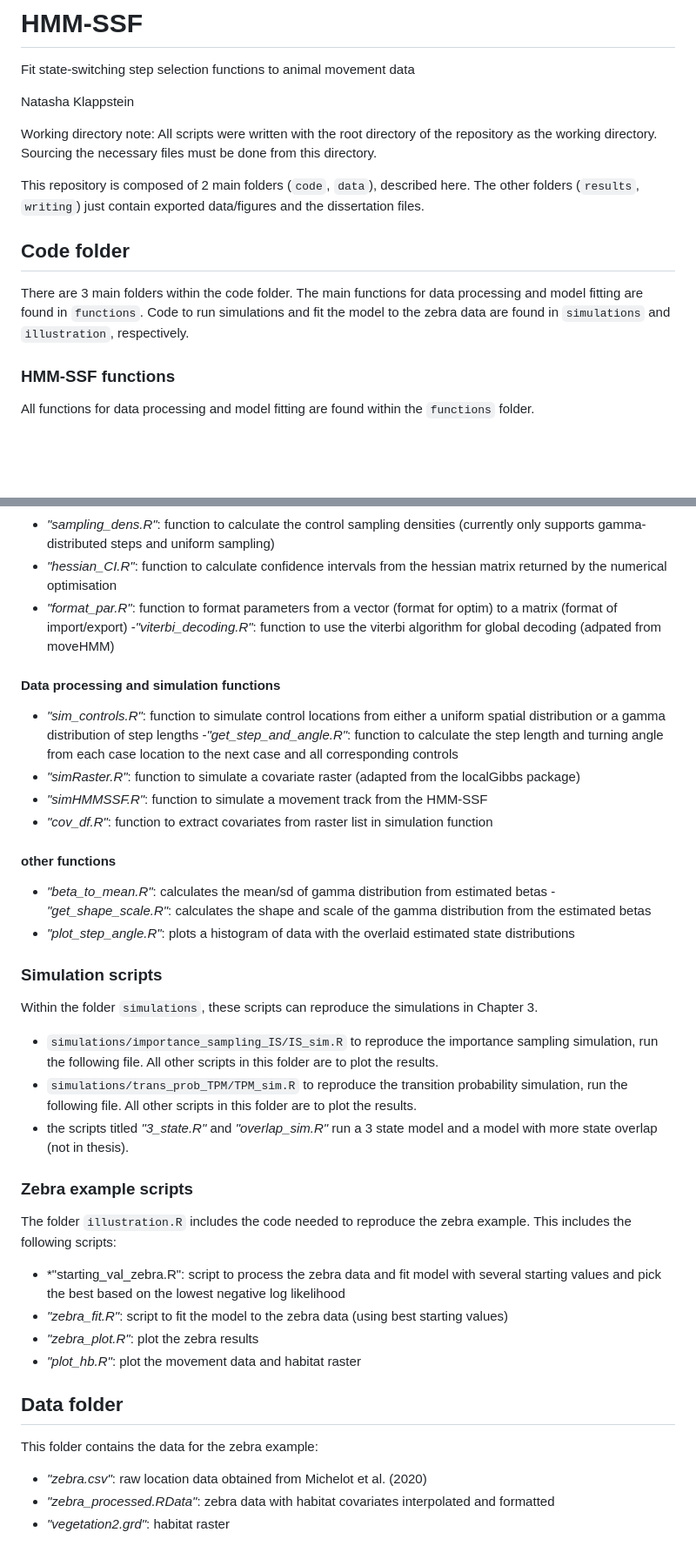
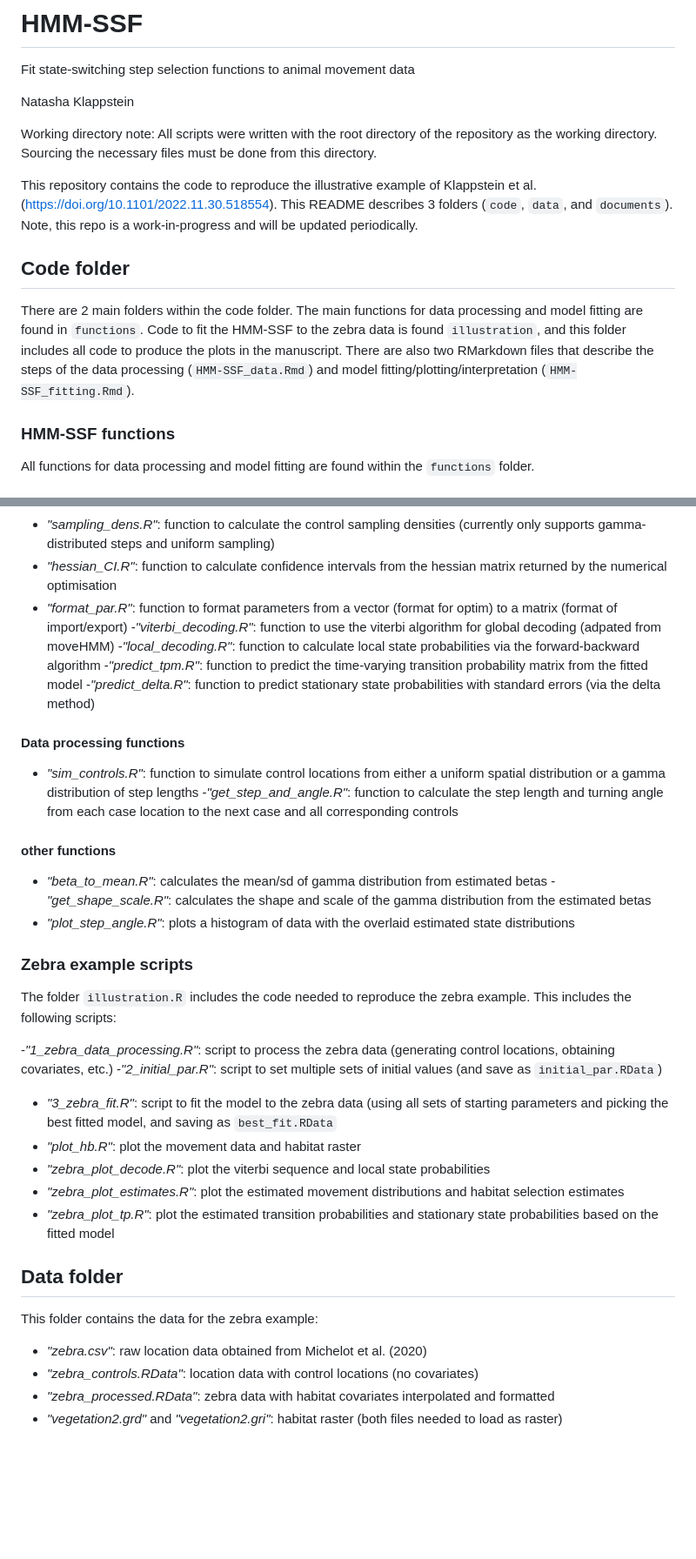
Before and after one commit to NJKlappstein/HMM-SSF, a Markdown page: README.md, 2 parts joined by grey strips. Shown at 87% size. GitHub-like rendering; blank space fills up the shorter version.

```diff
--- a/README.md
+++ b/README.md
@@ -5,10 +5,10 @@ Natasha Klappstein
 
 Working directory note: All scripts were written with the root directory of the repository as the working directory. Sourcing the necessary files must be done from this directory.
 
-This repository is composed of 2 main folders (`code`, `data`), described here. The other folders (`results`, `writing`) just contain exported data/figures and the dissertation files.
+This repository contains the code to reproduce the illustrative example of Klappstein et al. ([https://doi.org/10.1101/2022.11.30.518554](https://doi.org/10.1101/2022.11.30.518554)). This README describes 3 folders (`code`, `data`, and `documents`). Note, this repo is a work-in-progress and will be updated periodically.
 
 ## Code folder
-There are 3 main folders within the code folder. The main functions for data processing and model fitting are found in `functions`. Code to run simulations and fit the model to the zebra data are found in `simulations` and `illustration`, respectively.
+There are 2 main folders within the code folder. The main functions for data processing and model fitting are found in `functions`. Code to fit the HMM-SSF to the zebra data is found `illustration`, and this folder includes all code to produce the plots in the manuscript. There are also two RMarkdown files that describe the steps of the data processing (`HMM-SSF_data.Rmd`) and model fitting/plotting/interpretation (`HMM-SSF_fitting.Rmd`).
 
 ### HMM-SSF functions
 All functions for data processing and model fitting are found within the `functions` folder.
@@ -21,36 +21,36 @@ All functions for data processing and model fitting are found within the `functi
 - *"hessian_CI.R"*: function to calculate confidence intervals from the hessian matrix returned by the numerical optimisation
 - *"format_par.R"*: function to format parameters from a vector (format for optim) to a matrix (format of import/export)
 -*"viterbi_decoding.R"*: function to use the viterbi algorithm for global decoding (adpated from moveHMM)
+-*"local_decoding.R"*: function to calculate local state probabilities via the forward-backward algorithm
+-*"predict_tpm.R"*: function to predict the time-varying transition probability matrix from the fitted model
+-*"predict_delta.R"*: function to predict stationary state probabilities with standard errors (via the delta method)
 
-#### Data processing and simulation functions
+
+#### Data processing functions
 - *"sim_controls.R"*: function to simulate control locations from either a uniform spatial distribution or a gamma distribution of step lengths
 -*"get_step_and_angle.R"*: function to calculate the step length and turning angle from each case location to the next case and all corresponding controls
-- *"simRaster.R"*: function to simulate a covariate raster (adapted from the localGibbs package)
-- *"simHMMSSF.R"*: function to simulate a movement track from the HMM-SSF
-- *"cov_df.R"*: function to extract covariates from raster list in simulation function
 
 #### other functions
 - *"beta_to_mean.R"*: calculates the mean/sd of gamma distribution from estimated betas
 -*"get_shape_scale.R"*: calculates the shape and scale of the gamma distribution from the estimated betas
 - *"plot_step_angle.R"*: plots a histogram of data with the overlaid estimated state distributions
 
-### Simulation scripts
-Within the folder `simulations`, these scripts can reproduce the simulations in Chapter 3.
-- `simulations/importance_sampling_IS/IS_sim.R` to reproduce the importance sampling simulation, run the following file. All other scripts in this folder are to plot the results.
-- `simulations/trans_prob_TPM/TPM_sim.R` to reproduce the transition probability simulation, run the following file. All other scripts in this folder are to plot the results.
-- the scripts titled *"3_state.R"* and *"overlap_sim.R"* run a 3 state model and a model with more state overlap (not in thesis).
 
 ### Zebra example scripts
 The folder `illustration.R` includes the code needed to reproduce the zebra example. This includes the following scripts:
 
-- *"starting_val_zebra.R": script to process the zebra data and fit model with several starting values and pick the best based on the lowest negative log likelihood
-- *"zebra_fit.R"*: script to fit the model to the zebra data (using best starting values)
-- *"zebra_plot.R"*: plot the zebra results
+-*"1_zebra_data_processing.R"*: script to process the zebra data (generating control locations, obtaining covariates, etc.)
+-*"2_initial_par.R"*: script to set multiple sets of initial values (and save as `initial_par.RData`)
+- *"3_zebra_fit.R"*: script to fit the model to the zebra data (using all sets of starting parameters and picking the best fitted model, and saving as `best_fit.RData`
 - *"plot_hb.R"*: plot the movement data and habitat raster
+- *"zebra_plot_decode.R"*: plot the viterbi sequence and local state probabilities
+- *"zebra_plot_estimates.R"*: plot the estimated movement distributions and habitat selection estimates
+- *"zebra_plot_tp.R"*: plot the estimated transition probabilities and stationary state probabilities based on the fitted model
 
 ## Data folder
 This folder contains the data for the zebra example:
 
 - *"zebra.csv"*: raw location data obtained from Michelot et al. (2020)
+- *"zebra_controls.RData"*: location data with control locations (no covariates)
 - *"zebra_processed.RData"*: zebra data with habitat covariates interpolated and formatted
-- *"vegetation2.grd"*: habitat raster
+- *"vegetation2.grd"* and *"vegetation2.gri"*: habitat raster (both files needed to load as raster)
```
